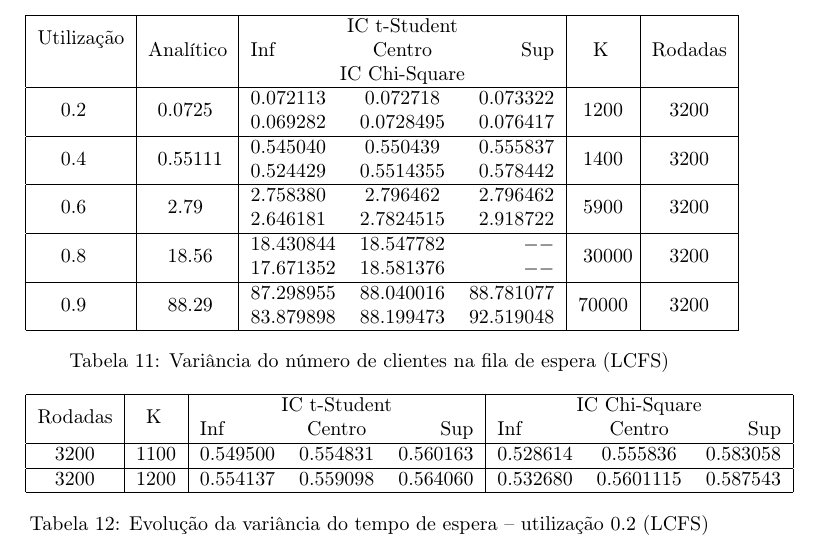
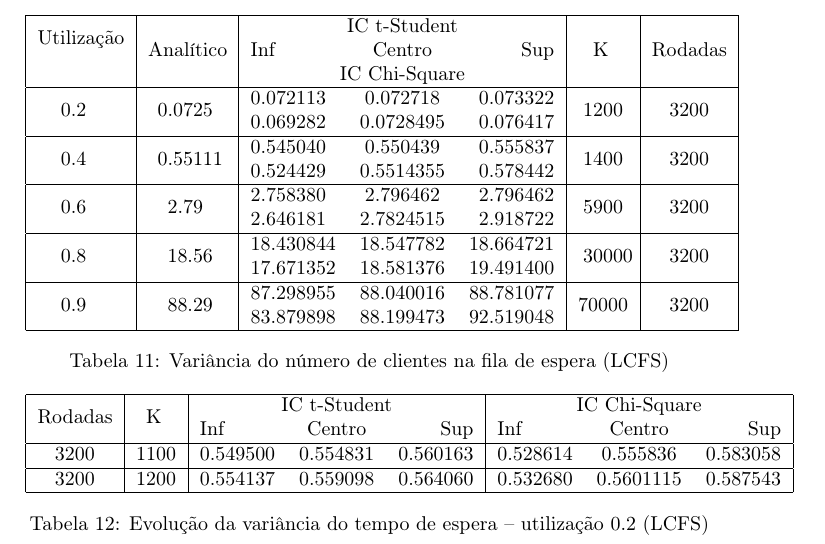
Before and after one commit to PolyTadeu/TrabFinalAD, a LaTeX document (relatorio/relatorio.tex): part of page 22 of 24, cut so that both start at the same text. Compiled offline with pdfLaTeX.

Commit message:
Adicao dos dois ultimos valores para LCFS

```diff
--- a/relatorio/relatorio.tex
+++ b/relatorio/relatorio.tex
@@ -1343,9 +1343,9 @@ Todos os valores foram calculados usando 3200 rodadas.
             &&$ 2.646181 $&$ 2.7824515 $&$ 2.918722 $&&\\\hline
         \multirow{2}{2em}{0.8}
             &\multirow{2}{2em}{18.56}
-            &$ 18.430844 $&$ 18.547782 $&$ -- $
+            &$ 18.430844 $&$ 18.547782 $&$ 18.664721 $
             &\multirow{2}{2em}{30000} & \multirow{2}{2em}{3200}\\
-            &&$ 17.671352 $&$ 18.581376 $&$ -- $&&\\\hline
+            &&$ 17.671352 $&$ 18.581376 $&$ 19.491400 $&&\\\hline
         \multirow{2}{2em}{0.9}
             &\multirow{2}{2em}{88.29}
             &$ 87.298955 $&$ 88.040016 $&$ 88.781077 $
```
